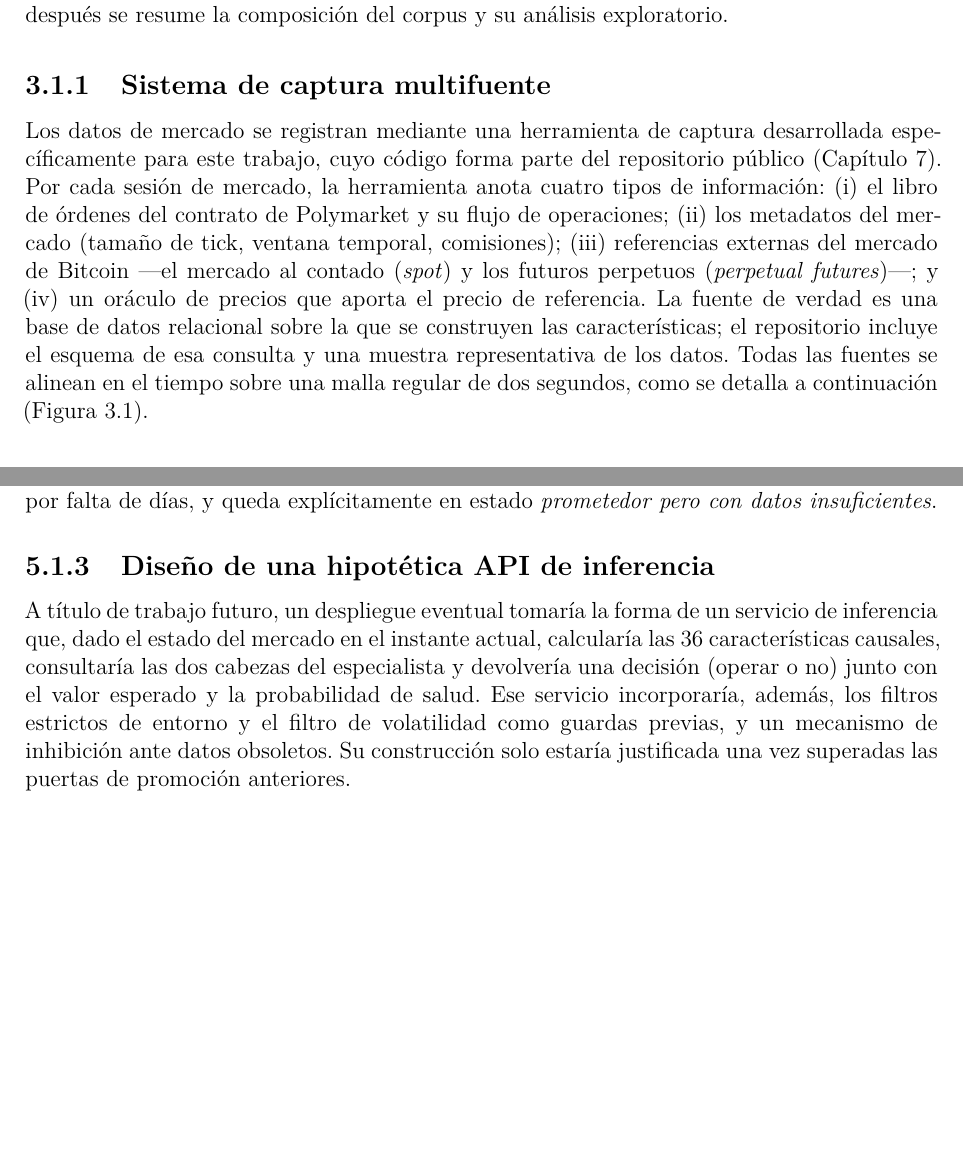
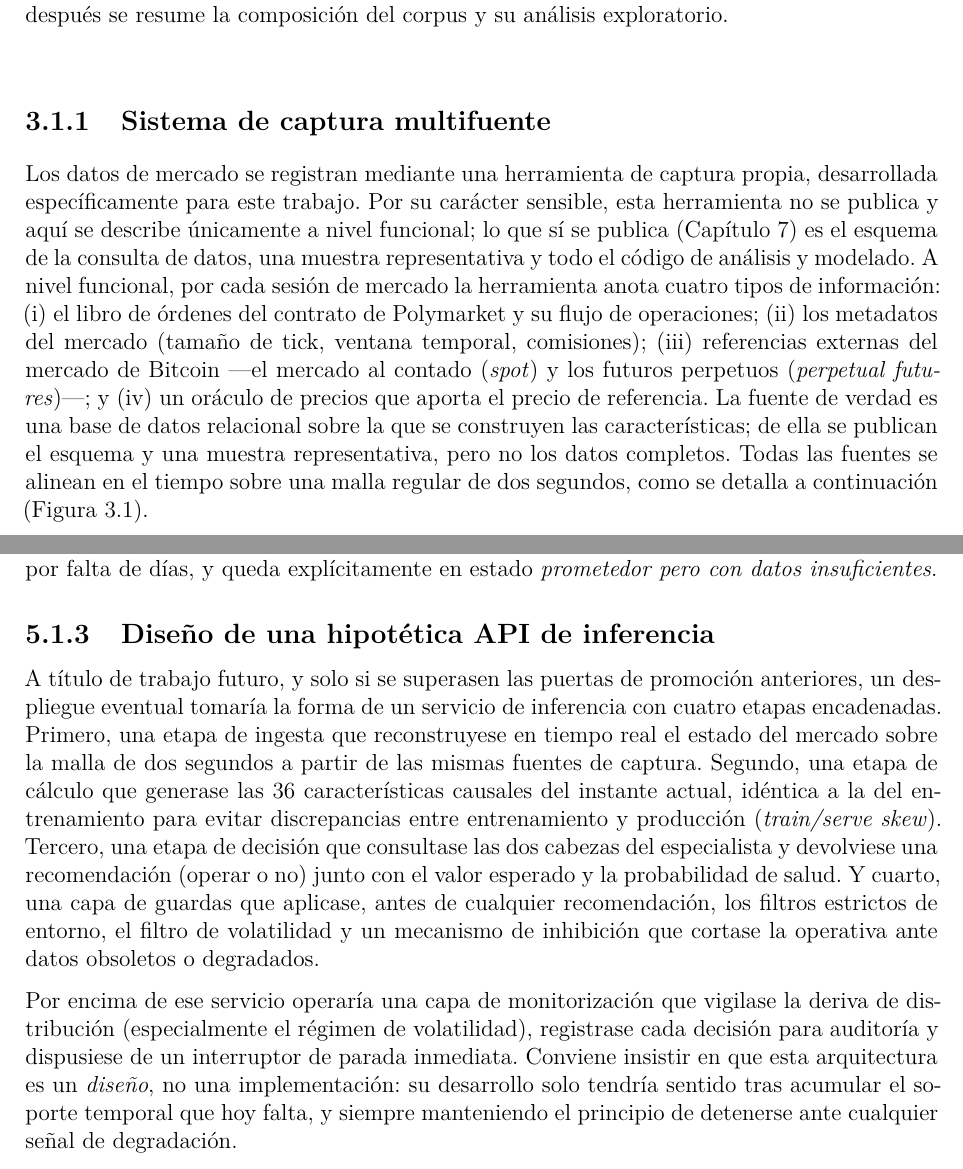
Before and after one commit to marcmaldonadolorca/polymarket-btc-microstructure-2, a LaTeX thesis (reports/memoria/main.tex, which reads reports/memoria/mainmatter/chapter3.tex, reports/memoria/mainmatter/chapter5.tex): two parts of pages 24 and 41 of 54, joined at a grey line, cut so that both start at the same text, the shorter picture padded with empty space. Compiled offline with pdfLaTeX.

Commit message:
Memoria: aplica los comentarios de la tutora (revisión 2)
- Recolector descrito solo a nivel funcional y marcado como NO publicado.
- Cada sección con su párrafo de introducción.
- Define conceptos antes de usarlos: señales de microestructura, contrato de
  latencia (instantes t_k, t_{k+1}=t_k+2s), datos obsoletos (stale) con diagrama
  de flujo del QA; aclara el término "corpus".
- Wordings: "toma valores" (no "vive"), "metadatos" (no "metadata"); elimina
  informalidades; cierre de introducción como TFM (lista de secciones, sin título).
- Glosa "especialista"; añade 2-3 referencias a la afirmación acierto != rentabilidad.
- Expande subsecciones cortas (comparativa DL/tabular, diseño de API).

```diff
--- a/reports/memoria/mainmatter/chapter3.tex
+++ b/reports/memoria/mainmatter/chapter3.tex
@@ -17,17 +17,20 @@ obsoletos— y después se resume la composición del corpus y su análisis expl
 
 \subsection{Sistema de captura multifuente}
 
-Los datos de mercado se registran mediante una herramienta de captura desarrollada
-específicamente para este trabajo, cuyo código forma parte del repositorio público
-(Capítulo~\ref{ch::reproducibilidad}). Por cada sesión de mercado, la herramienta anota
-cuatro tipos de información: (i) el libro de órdenes del contrato de Polymarket y su flujo de
-operaciones; (ii) los metadatos del mercado (tamaño de tick, ventana temporal, comisiones);
-(iii) referencias externas del mercado de Bitcoin —el mercado al contado (\emph{spot}) y los
-futuros perpetuos (\emph{perpetual futures})—; y (iv) un oráculo de precios que aporta el
-precio de referencia. La fuente de verdad es una base de datos relacional sobre la que se
-construyen las características; el repositorio incluye el esquema de esa consulta y una
-muestra representativa de los datos. Todas las fuentes se alinean en el tiempo sobre una
-malla regular de dos segundos, como se detalla a continuación (Figura~\ref{fig:captura}).
+Los datos de mercado se registran mediante una herramienta de captura propia, desarrollada
+específicamente para este trabajo. Por su carácter sensible, esta herramienta no se publica y
+aquí se describe únicamente a nivel funcional; lo que sí se publica
+(Capítulo~\ref{ch::reproducibilidad}) es el esquema de la consulta de datos, una muestra
+representativa y todo el código de análisis y modelado. A nivel funcional, por cada sesión de
+mercado la herramienta anota cuatro tipos de información: (i) el libro de órdenes del contrato
+de Polymarket y su flujo de operaciones; (ii) los metadatos del mercado (tamaño de tick,
+ventana temporal, comisiones); (iii) referencias externas del mercado de Bitcoin —el mercado
+al contado (\emph{spot}) y los futuros perpetuos (\emph{perpetual futures})—; y (iv) un
+oráculo de precios que aporta el precio de referencia. La fuente de verdad es una base de
+datos relacional sobre la que se construyen las características; de ella se publican el
+esquema y una muestra representativa, pero no los datos completos. Todas las fuentes se
+alinean en el tiempo sobre una malla regular de dos segundos, como se detalla a continuación
+(Figura~\ref{fig:captura}).
 
 \begin{figure}[h]
 \centering
--- a/reports/memoria/mainmatter/chapter5.tex
+++ b/reports/memoria/mainmatter/chapter5.tex
@@ -46,10 +46,21 @@ insuficientes}.
 
 \subsection{Diseño de una hipotética API de inferencia}
 
-A título de trabajo futuro, un despliegue eventual tomaría la forma de un servicio de
-inferencia que, dado el estado del mercado en el instante actual, calcularía las 36
-características causales, consultaría las dos cabezas del especialista y devolvería una
-decisión (operar o no) junto con el valor esperado y la probabilidad de salud. Ese servicio
-incorporaría, además, los filtros estrictos de entorno y el filtro de volatilidad como
-guardas previas, y un mecanismo de inhibición ante datos obsoletos. Su construcción solo
-estaría justificada una vez superadas las puertas de promoción anteriores.
+A título de trabajo futuro, y solo si se superasen las puertas de promoción anteriores, un
+despliegue eventual tomaría la forma de un servicio de inferencia con cuatro etapas
+encadenadas. Primero, una etapa de ingesta que reconstruyese en tiempo real el estado del
+mercado sobre la malla de dos segundos a partir de las mismas fuentes de captura. Segundo,
+una etapa de cálculo que generase las 36 características causales del instante actual,
+idéntica a la del entrenamiento para evitar discrepancias entre entrenamiento y producción
+(\emph{train/serve skew}). Tercero, una etapa de decisión que consultase las dos cabezas del
+especialista y devolviese una recomendación (operar o no) junto con el valor esperado y la
+probabilidad de salud. Y cuarto, una capa de guardas que aplicase, antes de cualquier
+recomendación, los filtros estrictos de entorno, el filtro de volatilidad y un mecanismo de
+inhibición que cortase la operativa ante datos obsoletos o degradados.
+
+Por encima de ese servicio operaría una capa de monitorización que vigilase la deriva de
+distribución (especialmente el régimen de volatilidad), registrase cada decisión para
+auditoría y dispusiese de un interruptor de parada inmediata. Conviene insistir en que esta
+arquitectura es un \emph{diseño}, no una implementación: su desarrollo solo tendría sentido
+tras acumular el soporte temporal que hoy falta, y siempre manteniendo el principio de
+detenerse ante cualquier señal de degradación.
```
Also changed, not shown: reports/memoria/mainmatter/chapter1.tex (+12 -6 lines), reports/memoria/mainmatter/chapter4.tex (+14 -4 lines), reports/memoria/mainmatter/chapter3.tex (4 more changed lines).
